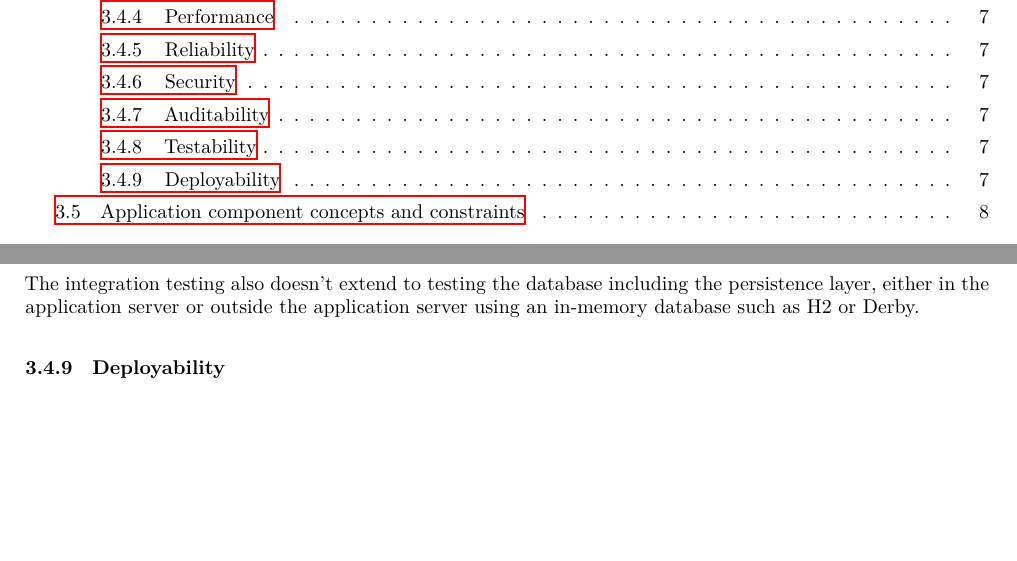
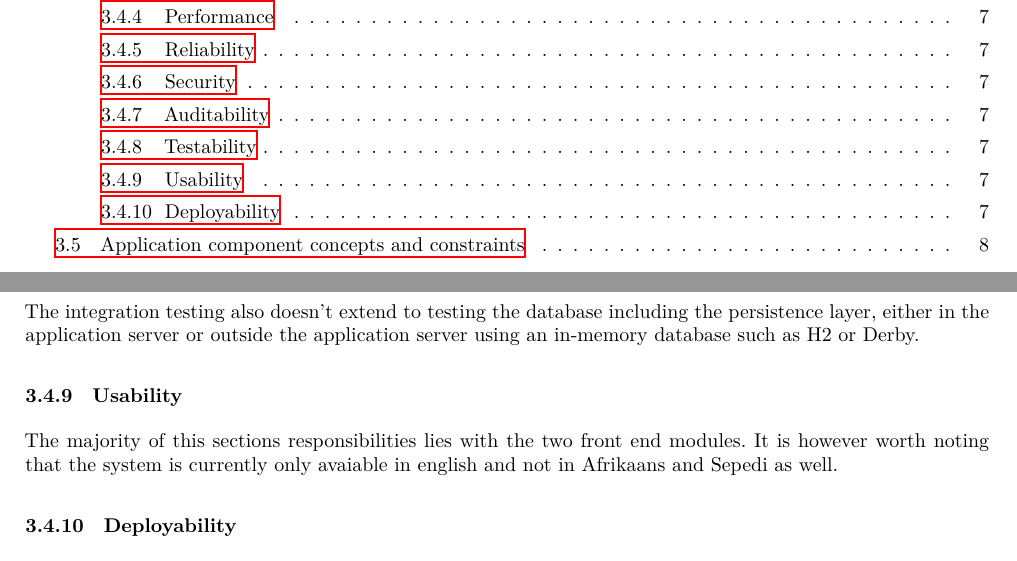
Before and after one commit to andrewbroekman/Bravo-Integration-Team-Testing, a LaTeX document (docs/report.tex): two parts of pages 2 and 10 of 14, joined at a grey line, cut so that both start at the same text, the shorter picture padded with empty space. Compiled offline with XeLaTeX.

Commit message:
Added the Usibility section

```diff
--- a/docs/report.tex
+++ b/docs/report.tex
@@ -313,6 +313,9 @@ The current unit and integration tests implemented don't fully test the submodul
 
 The integration testing also doesn't extend to testing the database including the persistence layer, either in the application server or outside the application server using an in-memory database such as H2 or Derby.
 
+\subsubsection{Usability}
+The majority of this sections responsibilities lies with the two front end modules. It is however worth noting that the system is currently only avaiable in english and not in Afrikaans and Sepedi as well.
+
 \subsubsection{Deployability}
 As the system is developed in Java, the system will be able to run on Linux servers as required by the specification, since the Java Runtime Environment is available for the Linux Operating System.  However the specification required that the application should be deployable as a Docker container,
 which is not implemented by the integration team.  Hence the integration team has succeeded in partially fulfilling this requirement.
```
